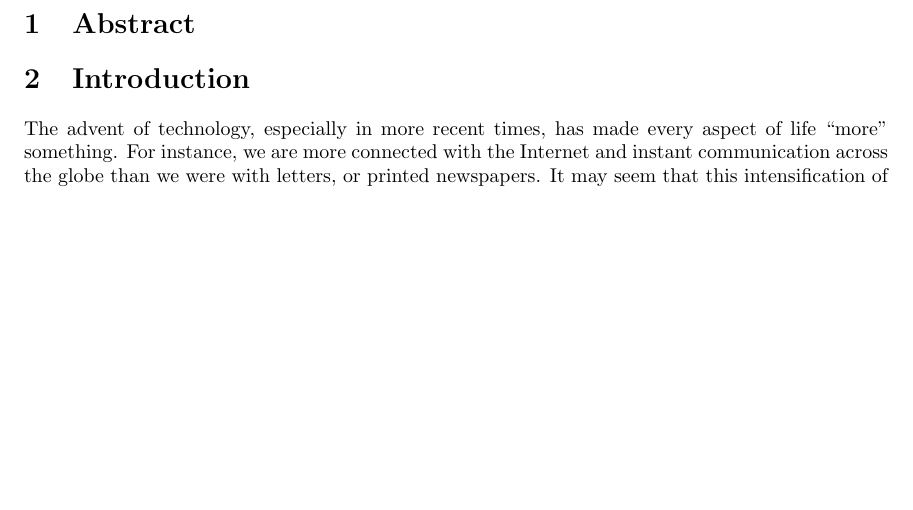
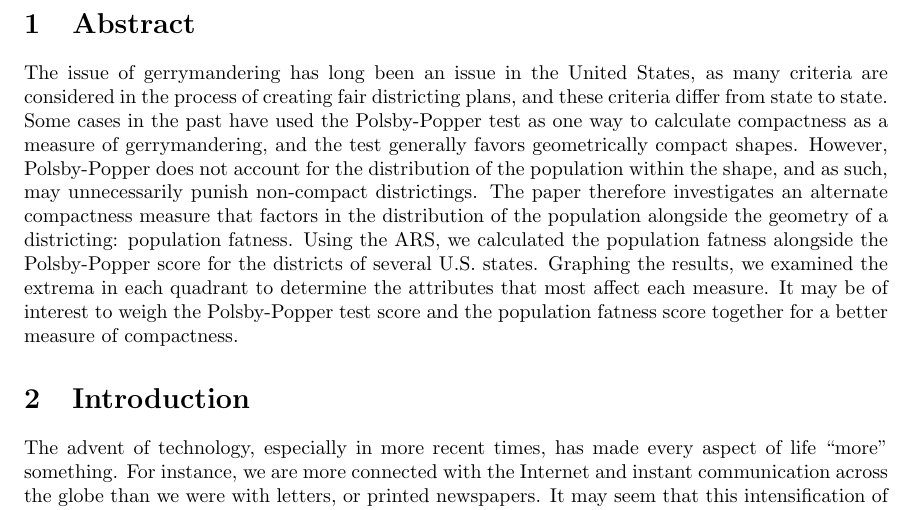
Before and after one commit to kong0716/political-fatness-report, a LaTeX document (report/report.tex): part of page 2 of 17, cut so that both start at the same text, the shorter picture padded with empty space. Compiled offline with pdfLaTeX.

Commit message:
Add abstract draft

```diff
--- a/report/report.tex
+++ b/report/report.tex
@@ -45,6 +45,8 @@
 \section{Abstract}
 %TODO%
 %needs to be written (let’s aim for maybe 150 words max? Is that how people do this here?)%
+The issue of gerrymandering has long been an issue in the United States, as many criteria are considered in the process of creating fair districting plans, and these criteria differ from state to state. Some cases in the past have used the Polsby-Popper test as one way to calculate compactness as a measure of gerrymandering, and the test generally favors geometrically compact shapes. However, Polsby-Popper does not account for the distribution of the population within the shape, and as such, may unnecessarily punish non-compact districtings. The paper therefore investigates an alternate compactness measure that factors in the distribution of the population alongside the geometry of a districting: population fatness. Using the ARS, we calculated the population fatness alongside the Polsby-Popper score for the districts of several U.S. states. Graphing the results, we examined the extrema in each quadrant to determine the attributes that most affect each measure. It may be of interest to weigh the Polsby-Popper test score and the population fatness score together for a better measure of compactness.
+
 
 \section{Introduction}
 
```
